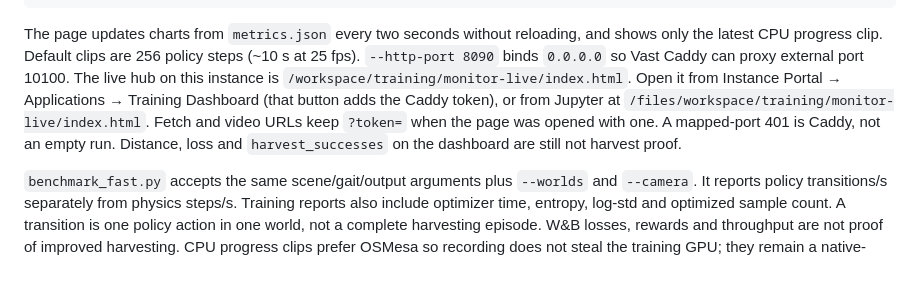
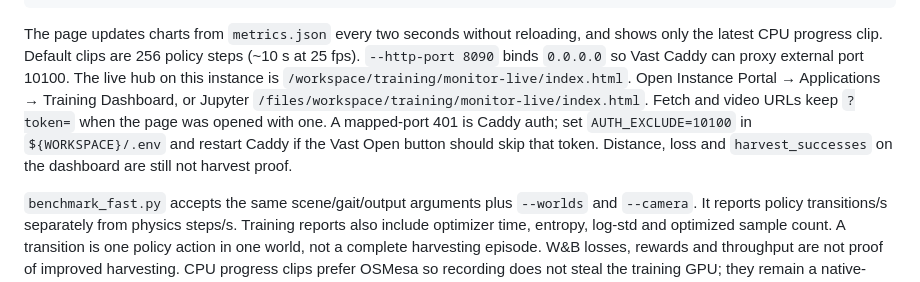
Before and after one commit to EduardGilM/Thekenyos, a Markdown page: README.md, the part around the change. Rendered like a GitHub page.

Commit message:
Document Vast AUTH_EXCLUDE so the mapped dashboard Open button works.
Caddy on 10100 can skip the token when AUTH_EXCLUDE is set in the workspace
.env; the page still keeps ?token= for Jupyter and authed portals.

Co-authored-by: EduardGil <EduardGilM@users.noreply.github.com>

```diff
--- a/README.md
+++ b/README.md
@@ -784,12 +784,13 @@ The page updates charts from `metrics.json` every two seconds without reloading,
 and shows only the latest CPU progress clip. Default clips are 256 policy steps
 (~10 s at 25 fps). `--http-port 8090` binds `0.0.0.0` so Vast Caddy can proxy
 external port 10100. The live hub on this instance is
-`/workspace/training/monitor-live/index.html`. Open it from Instance Portal →
-Applications → Training Dashboard (that button adds the Caddy token), or from
-Jupyter at `/files/workspace/training/monitor-live/index.html`. Fetch and video
-URLs keep `?token=` when the page was opened with one. A mapped-port 401 is
-Caddy, not an empty run. Distance, loss and `harvest_successes` on the dashboard
-are still not harvest proof.
+`/workspace/training/monitor-live/index.html`. Open Instance Portal →
+Applications → Training Dashboard, or Jupyter
+`/files/workspace/training/monitor-live/index.html`. Fetch and video URLs keep
+`?token=` when the page was opened with one. A mapped-port 401 is Caddy auth;
+set `AUTH_EXCLUDE=10100` in `${WORKSPACE}/.env` and restart Caddy if the Vast
+Open button should skip that token. Distance, loss and `harvest_successes` on
+the dashboard are still not harvest proof.
 
 `benchmark_fast.py` accepts the same scene/gait/output arguments plus `--worlds`
 and `--camera`. It reports policy transitions/s separately from physics steps/s.
```
